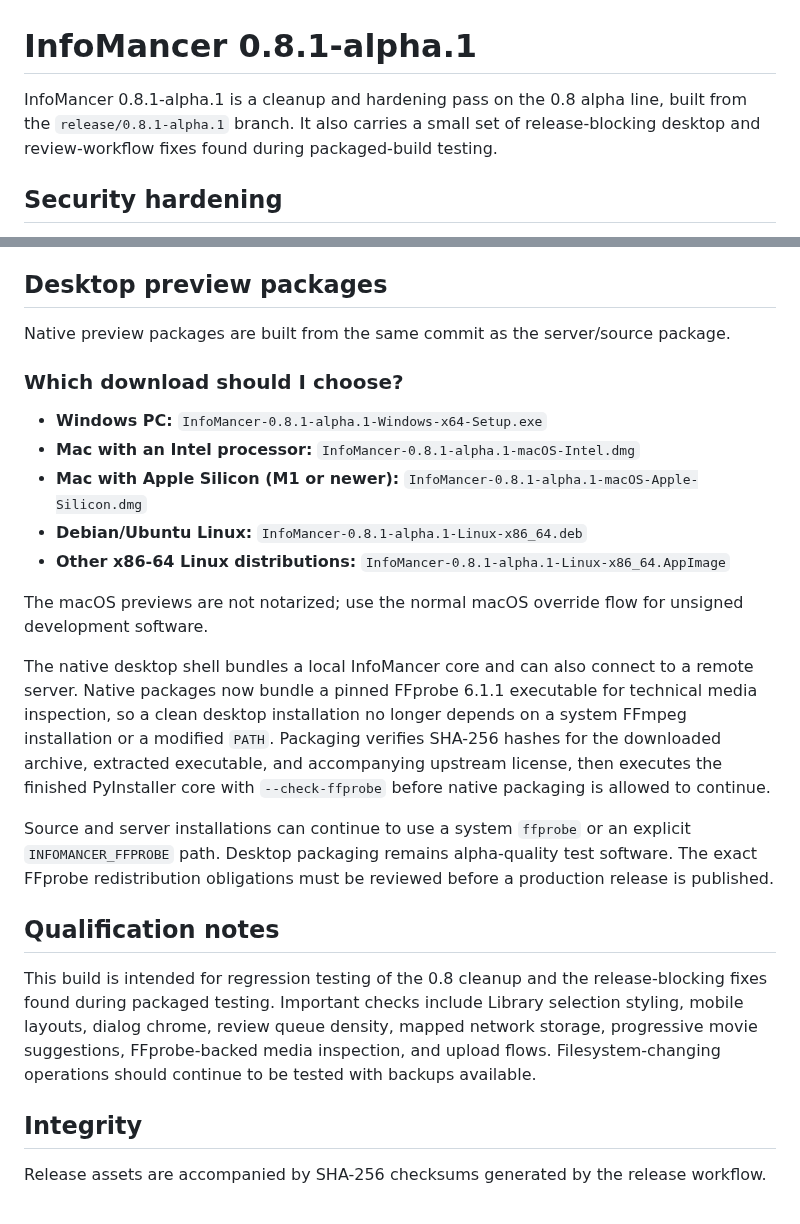
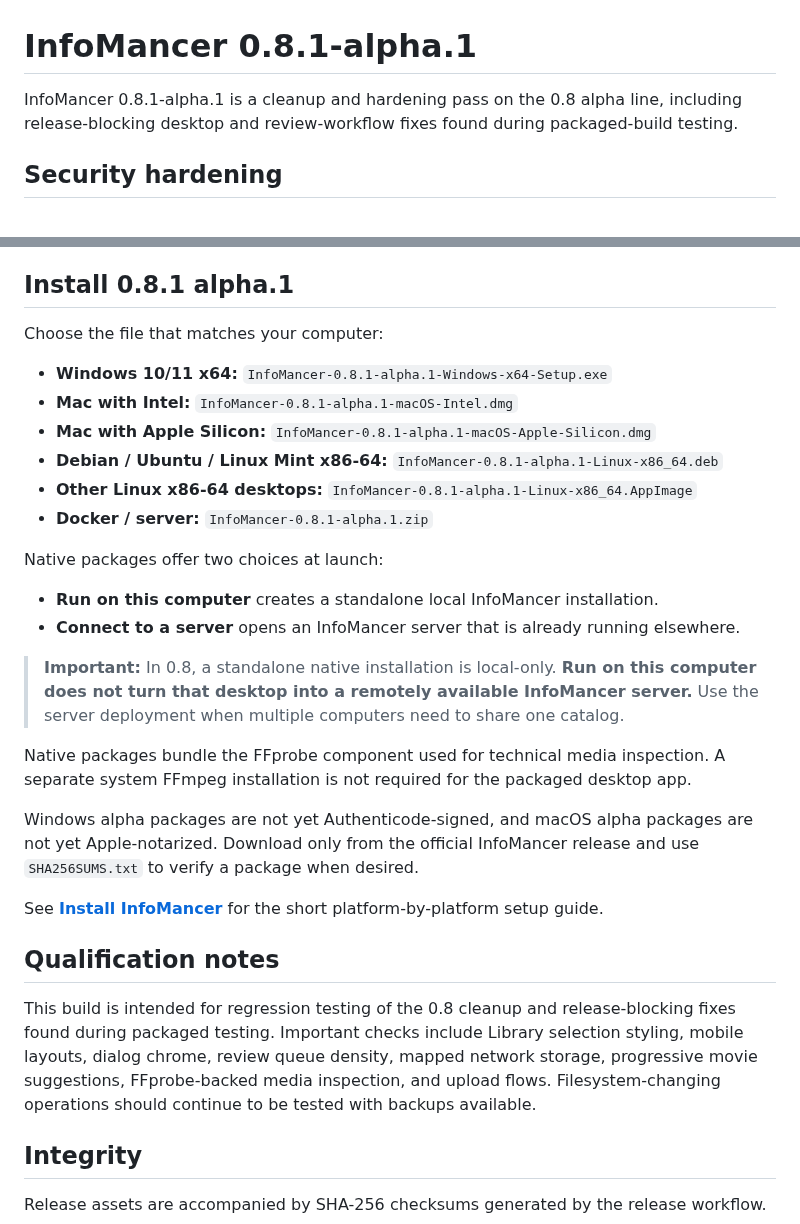
Before and after one commit to chandler-sol/InfoMancer, a Markdown page: docs/releases/0.8.1-alpha.1.md, 2 parts joined by grey strips. Drawn GitHub-style.

Commit message:
Clarify 0.8 release installation notes

```diff
--- a/docs/releases/0.8.1-alpha.1.md
+++ b/docs/releases/0.8.1-alpha.1.md
@@ -1,6 +1,6 @@
 # InfoMancer 0.8.1-alpha.1
 
-InfoMancer 0.8.1-alpha.1 is a cleanup and hardening pass on the 0.8 alpha line, built from the `release/0.8.1-alpha.1` branch. It also carries a small set of release-blocking desktop and review-workflow fixes found during packaged-build testing.
+InfoMancer 0.8.1-alpha.1 is a cleanup and hardening pass on the 0.8 alpha line, including release-blocking desktop and review-workflow fixes found during packaged-build testing.
 
 ## Security hardening
 
@@ -23,27 +23,33 @@ InfoMancer 0.8.1-alpha.1 is a cleanup and hardening pass on the 0.8 alpha line,
 - Bulk movie analysis now exposes suggestions progressively. As each TVDB lookup is saved, the active movie row can show the suggested title, confidence, no-result state, or lookup error without waiting for the entire batch to finish.
 - Progressive updates reuse the existing background-task signal and fetch only already-saved suggestion state. Matches are still review-only and are never applied automatically.
 
-## Desktop preview packages
+## Install 0.8.1 alpha.1
 
-Native preview packages are built from the same commit as the server/source package.
+Choose the file that matches your computer:
 
-### Which download should I choose?
+- **Windows 10/11 x64:** `InfoMancer-0.8.1-alpha.1-Windows-x64-Setup.exe`
+- **Mac with Intel:** `InfoMancer-0.8.1-alpha.1-macOS-Intel.dmg`
+- **Mac with Apple Silicon:** `InfoMancer-0.8.1-alpha.1-macOS-Apple-Silicon.dmg`
+- **Debian / Ubuntu / Linux Mint x86-64:** `InfoMancer-0.8.1-alpha.1-Linux-x86_64.deb`
+- **Other Linux x86-64 desktops:** `InfoMancer-0.8.1-alpha.1-Linux-x86_64.AppImage`
+- **Docker / server:** `InfoMancer-0.8.1-alpha.1.zip`
 
-- **Windows PC:** `InfoMancer-0.8.1-alpha.1-Windows-x64-Setup.exe`
-- **Mac with an Intel processor:** `InfoMancer-0.8.1-alpha.1-macOS-Intel.dmg`
-- **Mac with Apple Silicon (M1 or newer):** `InfoMancer-0.8.1-alpha.1-macOS-Apple-Silicon.dmg`
-- **Debian/Ubuntu Linux:** `InfoMancer-0.8.1-alpha.1-Linux-x86_64.deb`
-- **Other x86-64 Linux distributions:** `InfoMancer-0.8.1-alpha.1-Linux-x86_64.AppImage`
+Native packages offer two choices at launch:
 
-The macOS previews are not notarized; use the normal macOS override flow for unsigned development software.
+- **Run on this computer** creates a standalone local InfoMancer installation.
+- **Connect to a server** opens an InfoMancer server that is already running elsewhere.
 
-The native desktop shell bundles a local InfoMancer core and can also connect to a remote server. Native packages now bundle a pinned FFprobe 6.1.1 executable for technical media inspection, so a clean desktop installation no longer depends on a system FFmpeg installation or a modified `PATH`. Packaging verifies SHA-256 hashes for the downloaded archive, extracted executable, and accompanying upstream license, then executes the finished PyInstaller core with `--check-ffprobe` before native packaging is allowed to continue.
+> **Important:** In 0.8, a standalone native installation is local-only. **Run on this computer does not turn that desktop into a remotely available InfoMancer server.** Use the server deployment when multiple computers need to share one catalog.
 
-Source and server installations can continue to use a system `ffprobe` or an explicit `INFOMANCER_FFPROBE` path. Desktop packaging remains alpha-quality test software. The exact FFprobe redistribution obligations must be reviewed before a production release is published.
+Native packages bundle the FFprobe component used for technical media inspection. A separate system FFmpeg installation is not required for the packaged desktop app.
+
+Windows alpha packages are not yet Authenticode-signed, and macOS alpha packages are not yet Apple-notarized. Download only from the official InfoMancer release and use `SHA256SUMS.txt` to verify a package when desired.
+
+See **[Install InfoMancer](../INSTALLATION.md)** for the short platform-by-platform setup guide.
 
 ## Qualification notes
 
-This build is intended for regression testing of the 0.8 cleanup and the release-blocking fixes found during packaged testing. Important checks include Library selection styling, mobile layouts, dialog chrome, review queue density, mapped network storage, progressive movie suggestions, FFprobe-backed media inspection, and upload flows. Filesystem-changing operations should continue to be tested with backups available.
+This build is intended for regression testing of the 0.8 cleanup and release-blocking fixes found during packaged testing. Important checks include Library selection styling, mobile layouts, dialog chrome, review queue density, mapped network storage, progressive movie suggestions, FFprobe-backed media inspection, and upload flows. Filesystem-changing operations should continue to be tested with backups available.
 
 ## Integrity
 
```
